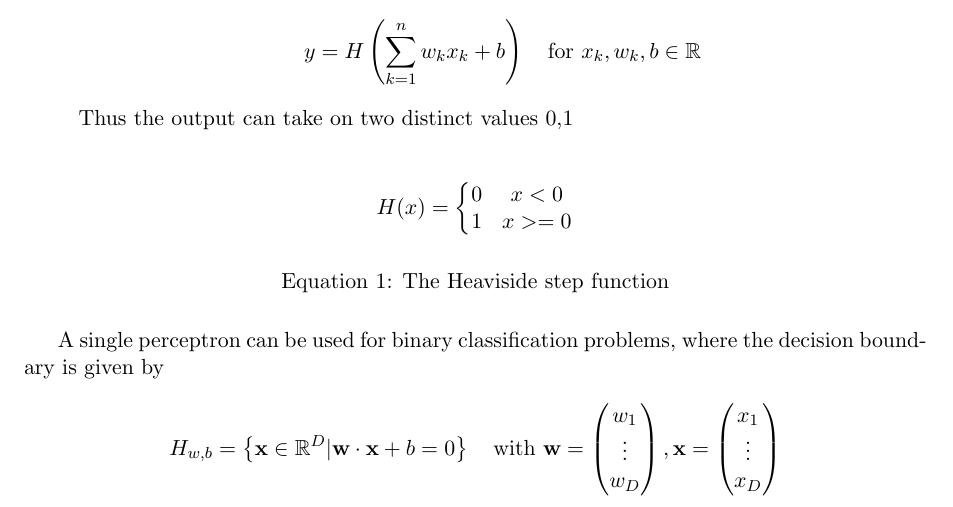
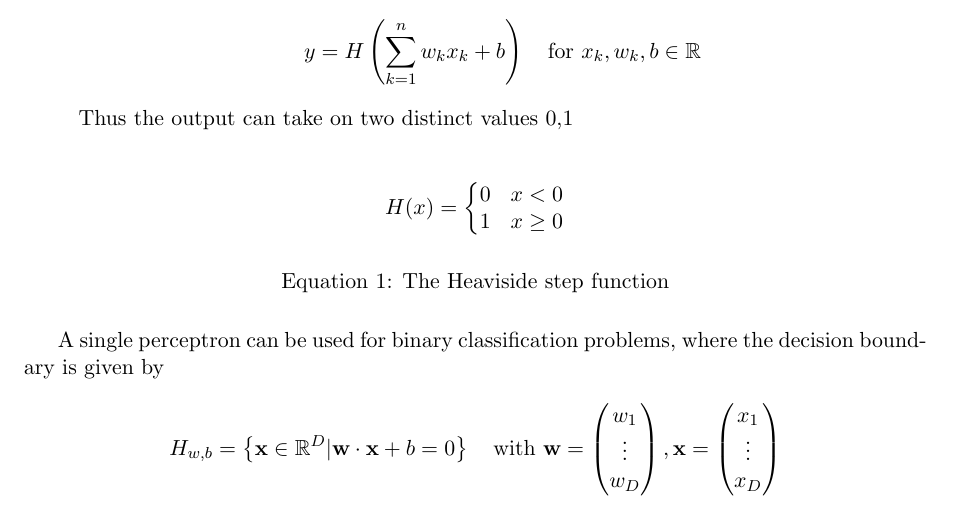
Before and after one commit to KilnOfTheSecondFlame/mse_summaries, a LaTeX document (Deep Learning/Zusammenfassung_DL.tex): part of page 7 of 93, cut so that both start at the same text. Compiled offline with pdfLaTeX.

Commit message:
Do a tiny aesthetic change in Heaviside function

```diff
--- a/Deep Learning/Zusammenfassung_DL.tex
+++ b/Deep Learning/Zusammenfassung_DL.tex
@@ -151,7 +151,7 @@ In 1958 Rosenblatt presented a single perceptron, also referred as Linear Thresh
 	\begin{equation*}
 		H(x) = \left\{\begin{matrix}
 			0 & x<0\\
-			1 & x>=0
+			1 & x\geq 0
 		\end{matrix}\right.
 	\end{equation*}
 	\caption{The Heaviside step function}
```
